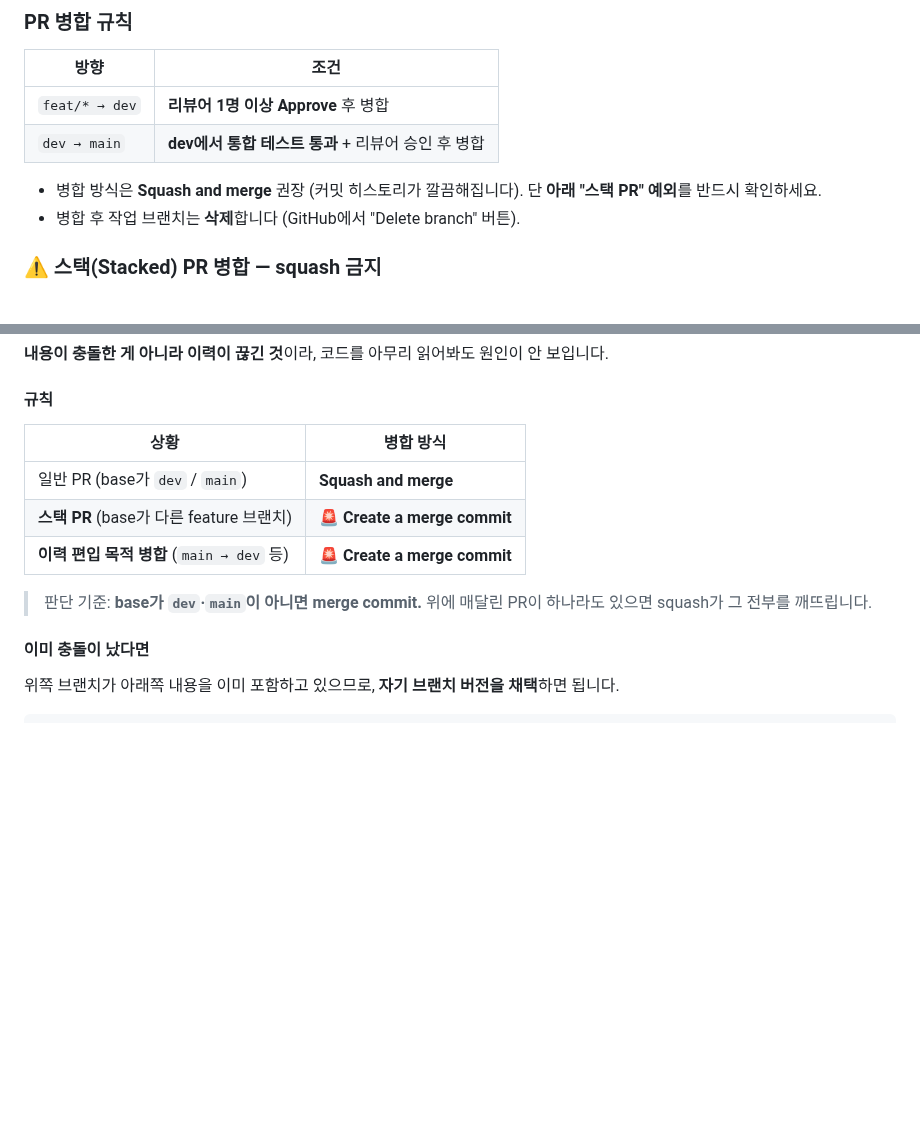
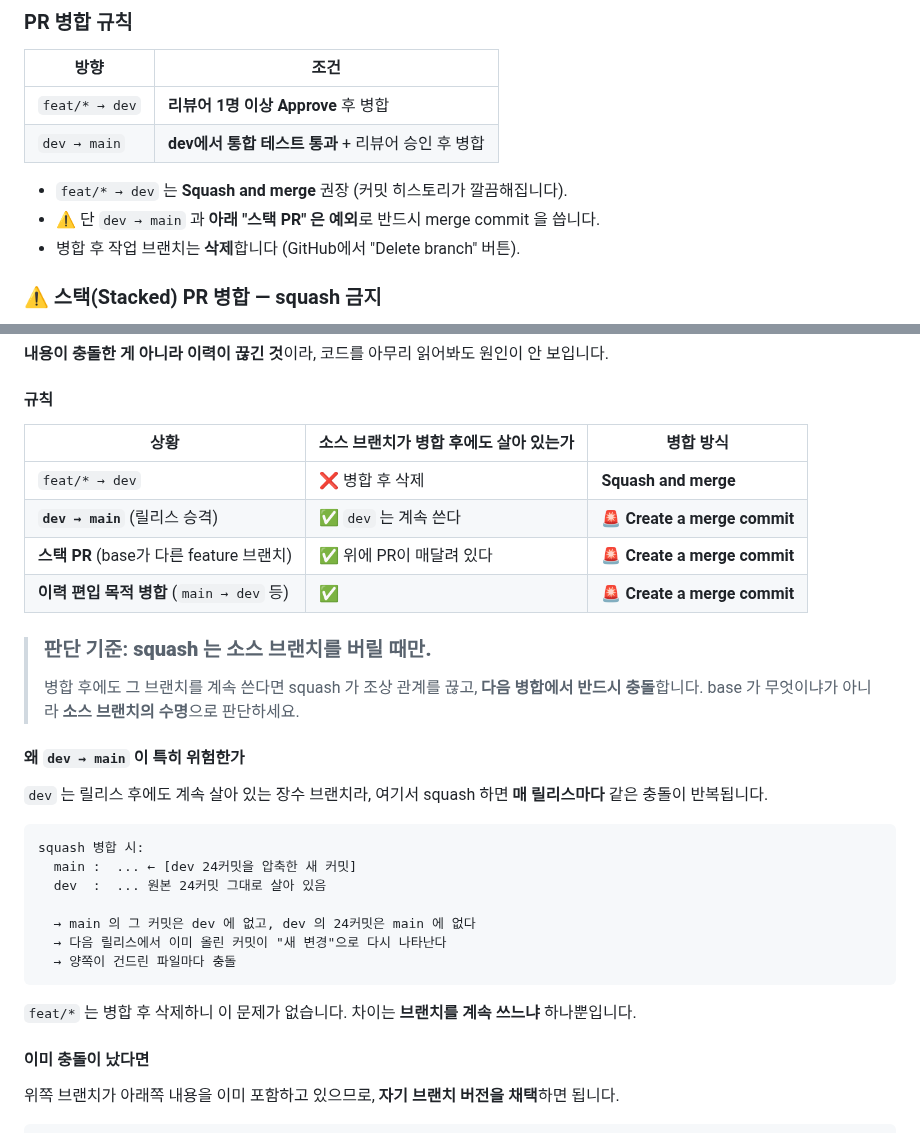
Before and after one commit to FogMap2026/FogApp, a Markdown page: CONTRIBUTING.md, 2 parts joined by grey strips. GitHub-like rendering; blank space fills up the shorter version.

Commit message:
docs: 병합 방식 판단 기준 정정 — dev → main 은 squash 금지 (#55)
#43에서 넣은 규칙이 틀렸다. 판단 기준을 "base가 dev·main이 아니면 merge commit"
이라고 적었는데, 이 기준대로면 base가 main인 dev → main 승격(#25)이 squash
대상이 된다. 정반대로 안내하고 있었다.

feat/* → dev 만 염두에 두고 쓴 문장이었는데, dev 는 병합 후에도 계속 살아 있는
장수 브랜치라 성격이 완전히 다르다. 여기서 squash 하면 main 에는 압축 커밋이,
dev 에는 원본 커밋이 남아 즉시 갈라지고, 다음 릴리스마다 같은 충돌이 반복된다.
지금 #25가 충돌하는 메커니즘과 정확히 같다.

판단 기준을 "base가 무엇이냐"에서 "소스 브랜치가 병합 후에도 살아 있느냐"로
바꿨다. squash 는 소스 브랜치를 버릴 때만 쓴다. feat/* 는 병합 후 삭제하니
문제가 없고, dev·스택 PR의 base 브랜치는 계속 쓰이니 merge commit 이어야 한다.

- CONTRIBUTING.md 5번: 표에 dev → main 행 추가, 판단 기준 문장 교체,
  왜 dev → main 이 특히 위험한지 도식으로 설명 추가.
- planning.md: 같은 표·기준 정정. 병목 항목의 #25 설명에 #44 병합 후
  fast-forward 가 되는 점과 #25 자체도 merge commit 이어야 함을 명시.

Co-authored-by: Claude Opus 5 (1M context) <noreply@anthropic.com>

````diff
--- a/CONTRIBUTING.md
+++ b/CONTRIBUTING.md
@@ -231,8 +231,8 @@ Closes #12
 | `feat/* → dev` | **리뷰어 1명 이상 Approve** 후 병합 |
 | `dev → main` | **dev에서 통합 테스트 통과** + 리뷰어 승인 후 병합 |
 
-- 병합 방식은 **Squash and merge** 권장 (커밋 히스토리가 깔끔해집니다).
-  단 **아래 "스택 PR" 예외**를 반드시 확인하세요.
+- `feat/* → dev` 는 **Squash and merge** 권장 (커밋 히스토리가 깔끔해집니다).
+- ⚠️ 단 `dev → main` 과 **아래 "스택 PR" 은 예외**로 반드시 merge commit 을 씁니다.
 - 병합 후 작업 브랜치는 **삭제**합니다 (GitHub에서 "Delete branch" 버튼).
 
 ### ⚠️ 스택(Stacked) PR 병합 — squash 금지
@@ -260,14 +260,33 @@ feat/map-base :  A ─ B ─ C        ← feat/ui-map-screen 이 이 커밋들
 
 #### 규칙
 
-| 상황 | 병합 방식 |
-|------|-----------|
-| 일반 PR (base가 `dev` / `main`) | **Squash and merge** |
-| **스택 PR** (base가 다른 feature 브랜치) | 🚨 **Create a merge commit** |
-| **이력 편입 목적 병합** (`main → dev` 등) | 🚨 **Create a merge commit** |
+| 상황 | 소스 브랜치가 병합 후에도 살아 있는가 | 병합 방식 |
+|------|--------------------------------------|-----------|
+| `feat/* → dev` | ❌ 병합 후 삭제 | **Squash and merge** |
+| **`dev → main`** (릴리스 승격) | ✅ `dev` 는 계속 쓴다 | 🚨 **Create a merge commit** |
+| **스택 PR** (base가 다른 feature 브랜치) | ✅ 위에 PR이 매달려 있다 | 🚨 **Create a merge commit** |
+| **이력 편입 목적 병합** (`main → dev` 등) | ✅ | 🚨 **Create a merge commit** |
 
-> 판단 기준: **base가 `dev`·`main`이 아니면 merge commit.**
-> 위에 매달린 PR이 하나라도 있으면 squash가 그 전부를 깨뜨립니다.
+> ### 판단 기준: **squash 는 소스 브랜치를 버릴 때만.**
+>
+> 병합 후에도 그 브랜치를 계속 쓴다면 squash 가 조상 관계를 끊고, **다음 병합에서 반드시 충돌**합니다.
+> base 가 무엇이냐가 아니라 **소스 브랜치의 수명**으로 판단하세요.
+
+#### 왜 `dev → main` 이 특히 위험한가
+
+`dev` 는 릴리스 후에도 계속 살아 있는 장수 브랜치라, 여기서 squash 하면 **매 릴리스마다** 같은 충돌이 반복됩니다.
+
+```
+squash 병합 시:
+  main :  ... ← [dev 24커밋을 압축한 새 커밋]
+  dev  :  ... 원본 24커밋 그대로 살아 있음
+
+  → main 의 그 커밋은 dev 에 없고, dev 의 24커밋은 main 에 없다
+  → 다음 릴리스에서 이미 올린 커밋이 "새 변경"으로 다시 나타난다
+  → 양쪽이 건드린 파일마다 충돌
+```
+
+`feat/*` 는 병합 후 삭제하니 이 문제가 없습니다. 차이는 **브랜치를 계속 쓰느냐** 하나뿐입니다.
 
 #### 이미 충돌이 났다면
 
````
Also changed, not shown: planning.md (+12 -7 lines).
